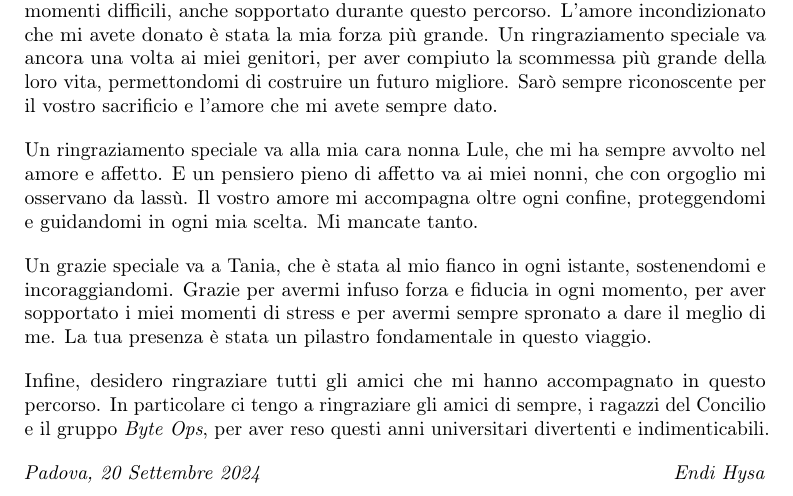
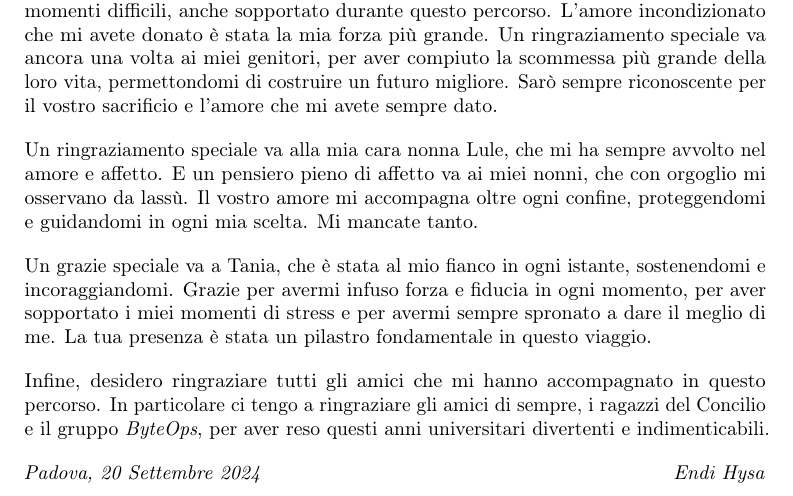
Before and after one commit to EndyXVIII/thesis-unipd, a LaTeX thesis (thesis.tex, which reads preface/acknowledgements.tex): part of page 4 of 90, cut so that both start at the same text. Compiled offline with pdfLaTeX.

Commit message:
fix: ultimo fix

```diff
--- a/preface/acknowledgements.tex
+++ b/preface/acknowledgements.tex
@@ -32,7 +32,7 @@ Al termine di questo percorso universitario, desidero esprimere la mia gratitudi
 \noindent Un grazie speciale va a Tania, che è stata al mio fianco in ogni istante, sostenendomi e incoraggiandomi. Grazie per avermi infuso forza e fiducia in ogni momento, per aver sopportato i miei momenti di stress e per avermi sempre spronato a dare il meglio di me. La tua presenza è stata un pilastro fondamentale in questo viaggio.
 
 \vspace{10pt}
-\noindent Infine, desidero ringraziare tutti gli amici che mi hanno accompagnato in questo percorso. In particolare ci tengo a ringraziare gli amici di sempre, i ragazzi del Concilio e il gruppo \textit{Byte Ops}, per aver reso questi anni universitari divertenti e indimenticabili.
+\noindent Infine, desidero ringraziare tutti gli amici che mi hanno accompagnato in questo percorso. In particolare ci tengo a ringraziare gli amici di sempre, i ragazzi del Concilio e il gruppo \textit{ByteOps}, per aver reso questi anni universitari divertenti e indimenticabili.
 
 \vspace{10pt}
 \noindent\textit{\myLocation, \myTime}
```
